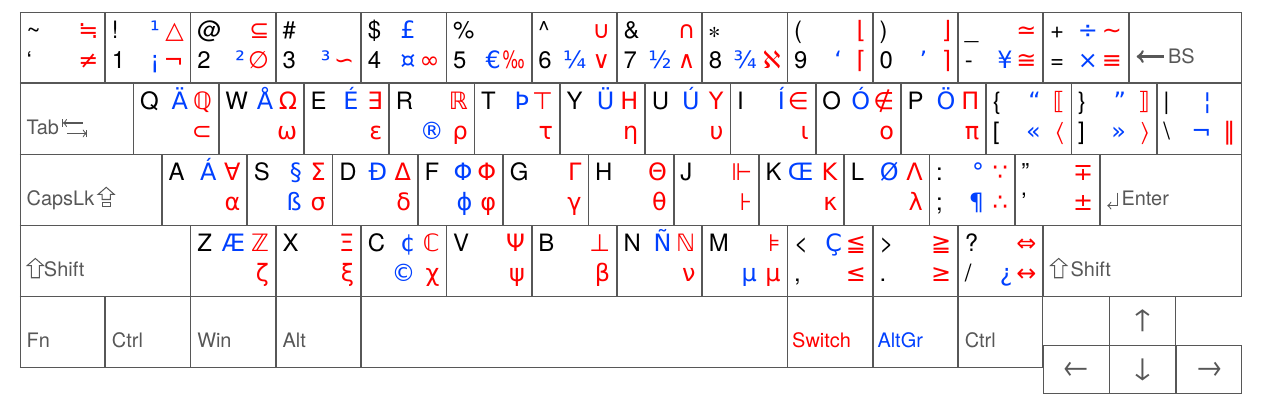
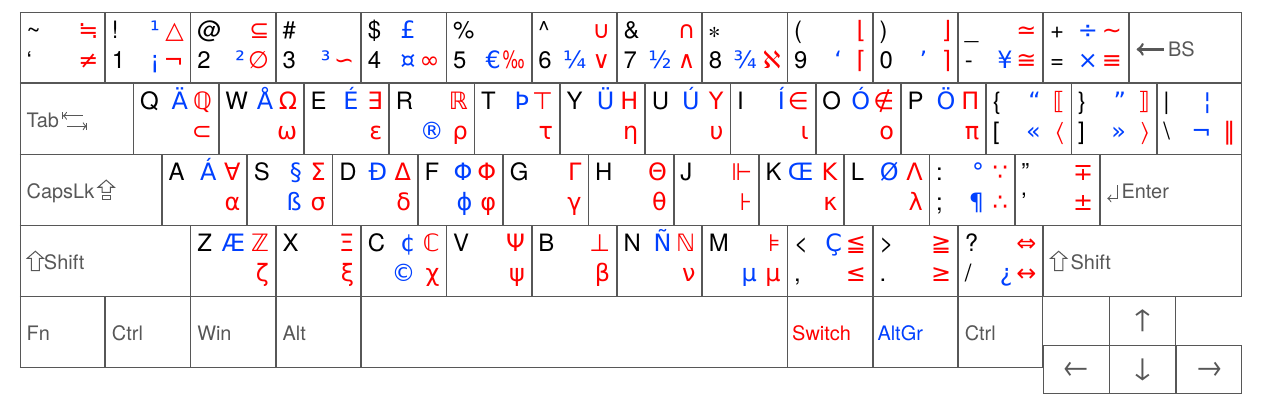
Before and after one commit to h-kitagawa/kbtable, a LaTeX document (kbtable.tex): part of the page, cut so that both start at the same text. Compiled offline with LuaLaTeX.

Commit message:
regenerated png

```diff
--- a/kbtable.tex
+++ b/kbtable.tex
@@ -20,6 +20,7 @@
   \def\FORECOLOR{white}
   \def\LINECOLOR{black!33!white}
   \definecolor{cyan}{rgb}{0,1,1}
+  \definecolor{red}{rgb}{0.25,1,0.25}
 \else
   \def\FORECOLOR{black}
   \def\BACKCOLOR{white}
@@ -43,7 +44,7 @@
 \fbox{\vbox{\hsize=#1\dimexpr\DX+\fboxsep+\fboxrule\relax
 \advance\hsize-2\fboxrule\advance\hsize-2\fboxsep{%
   \noindent\large\strut\smash{%
-    \raisebox{-.7\DX}{\normalsize\rm\textcolor{\LINECOLOR}{#2}}}\\\ \strut
+    \raisebox{-.5\DX}{\normalsize\rm\textcolor{\LINECOLOR}{#2}}}\\\ \strut
 }}}%
 \ignorespaces}
 
@@ -143,7 +144,7 @@
 \directlua{ os.execute("\luaescapestring{%
   luajitlatex -jobname=kbtable-blk %
   '\string\def\string\BACKCOLOR{black}\string\input\space kbtable.tex' &>/dev/null
-  && convert -bordercolor black -geometry 1280x800 -resize 1280 -density 300  -border 0x104 kbtable-blk.pdf kbd.png
+  && convert -bordercolor black -geometry 1600x900 -resize 1600 -density 300  -border 0x104 kbtable-blk.pdf kbd.png
 }")}
 \fi
 \end{document}
```
Also changed, not shown: kbd.png, kbtable.pdf.
